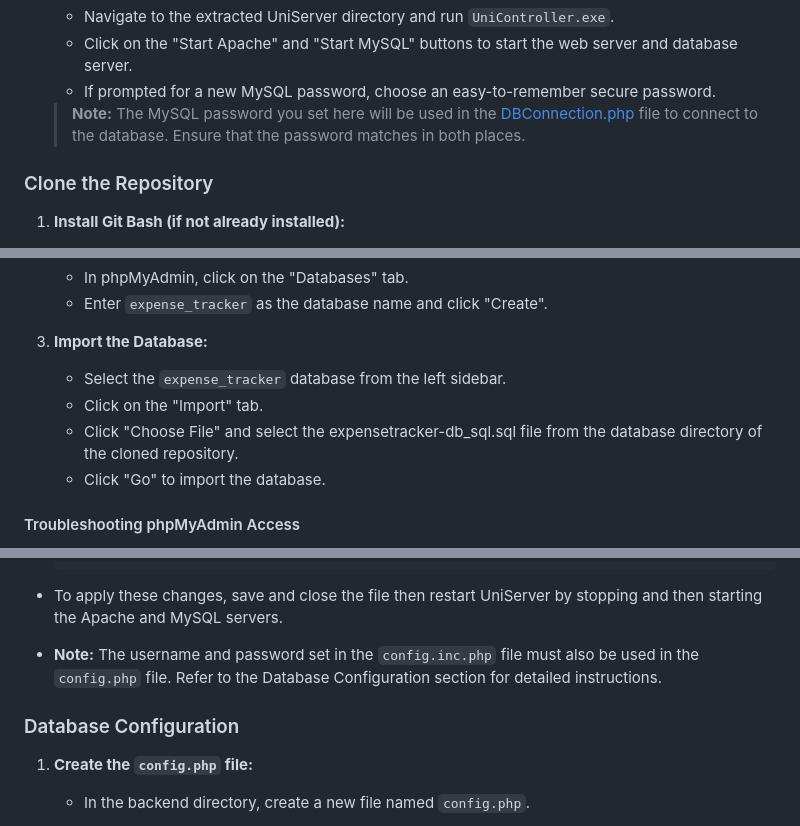
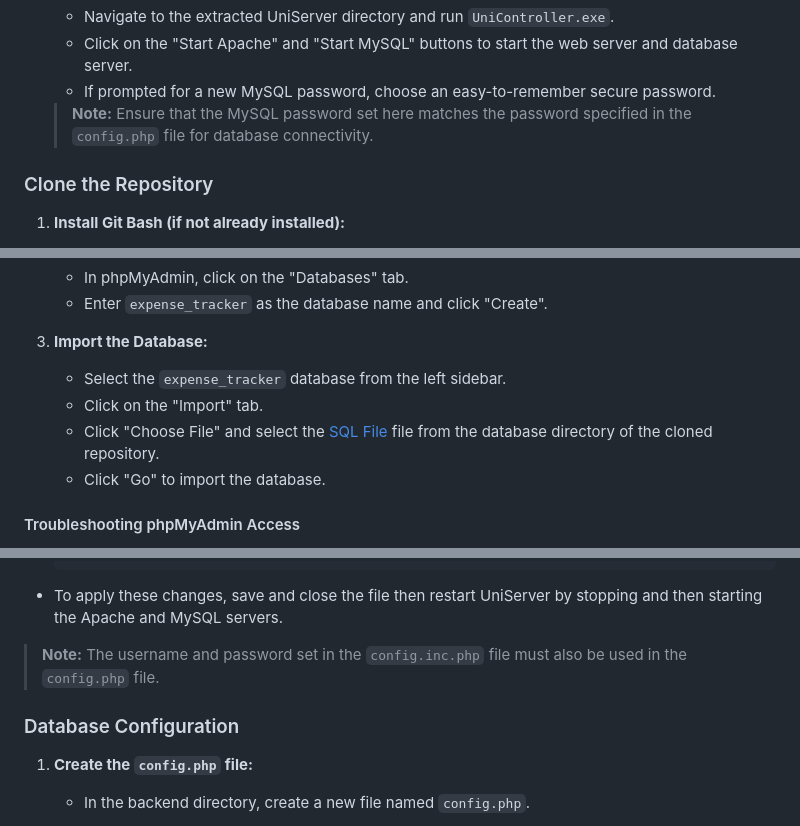
Before and after one commit to Cellie0320/personal_expense_tracker, a Markdown page: README.md, 3 parts joined by grey strips. GitHub-like rendering.

````diff
--- a/README.md
+++ b/README.md
@@ -43,7 +50,7 @@ project using UniServer. It includes installing UniServer, cloning the repositor
    - Navigate to the extracted UniServer directory and run `UniController.exe`.
    - Click on the "Start Apache" and "Start MySQL" buttons to start the web server and database server.
    - If prompted for a new MySQL password, choose an easy-to-remember secure password.
-   > **Note:** The MySQL password you set here will be used in the [DBConnection.php](backend/DBConnection.php) file to connect to the database. Ensure that the password matches in both places.
+   > **Note:** Ensure that the MySQL password set here matches the password specified in the `config.php` file for database connectivity.
 
 ### Clone the Repository
 1. **Install Git Bash (if not already installed):**
@@ -76,7 +83,7 @@ project using UniServer. It includes installing UniServer, cloning the repositor
 3. **Import the Database:**
    - Select the `expense_tracker` database from the left sidebar.
    - Click on the "Import" tab.
-   - Click "Choose File" and select the expensetracker-db_sql.sql file from the database directory of the cloned repository.
+   - Click "Choose File" and select the [SQL File](./database/expensetracker-db_sql.sql) file from the database directory of the cloned repository.
    - Click "Go" to import the database.
 
 #### Troubleshooting phpMyAdmin Access
@@ -91,11 +98,8 @@ project using UniServer. It includes installing UniServer, cloning the repositor
   $cfg['Servers'][$i]['AllowNoPassword'] = false;     // Must use password
   ```
 - To apply these changes, save and close the file then restart UniServer by stopping and then starting the Apache and MySQL servers.
-
-- **Note:** The username and password set in the `config.inc.php` file must also be used in the `config.php` file. Refer to the Database Configuration section for detailed instructions.
-
+> **Note:** The username and password set in the `config.inc.php` file must also be used in the `config.php` file.
 ### Database Configuration
-
 1. **Create the `config.php` file:**
    - In the backend directory, create a new file named `config.php`.
 
````
Also changed, not shown: other parts of README.md (+21 -21 lines), backend/README.md (+2 -1 lines), database/README.md (+1 -14 lines).
